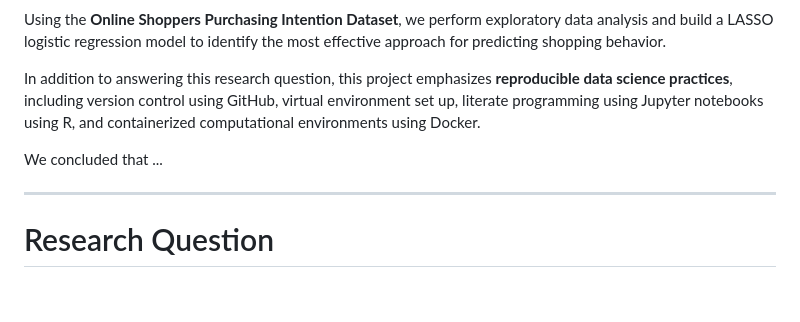
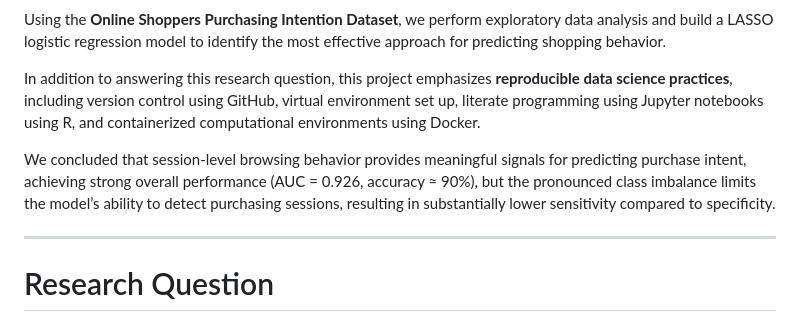
Before and after one commit to UBC-DSCI-310-2025W2/dsci-310-group-04, a Markdown page: README.md, the part around one of its changes. Drawn GitHub-style; blank space fills up the shorter version.

```diff
--- a/README.md
+++ b/README.md
@@ -17,7 +17,7 @@ Using the **Online Shoppers Purchasing Intention Dataset**, we perform explorato
 
 In addition to answering this research question, this project emphasizes **reproducible data science practices**, including version control using GitHub, virtual environment set up, literate programming using Jupyter notebooks using R, and containerized computational environments using Docker.
 
-We concluded that ...
+We concluded that session-level browsing behavior provides meaningful signals for predicting purchase intent, achieving strong overall performance (AUC = 0.926, accuracy ≈ 90%), but the pronounced class imbalance limits the model’s ability to detect purchasing sessions, resulting in substantially lower sensitivity compared to specificity.
 
 ---
 
```
Also changed, not shown: other parts of README.md (+2 -3 lines).
